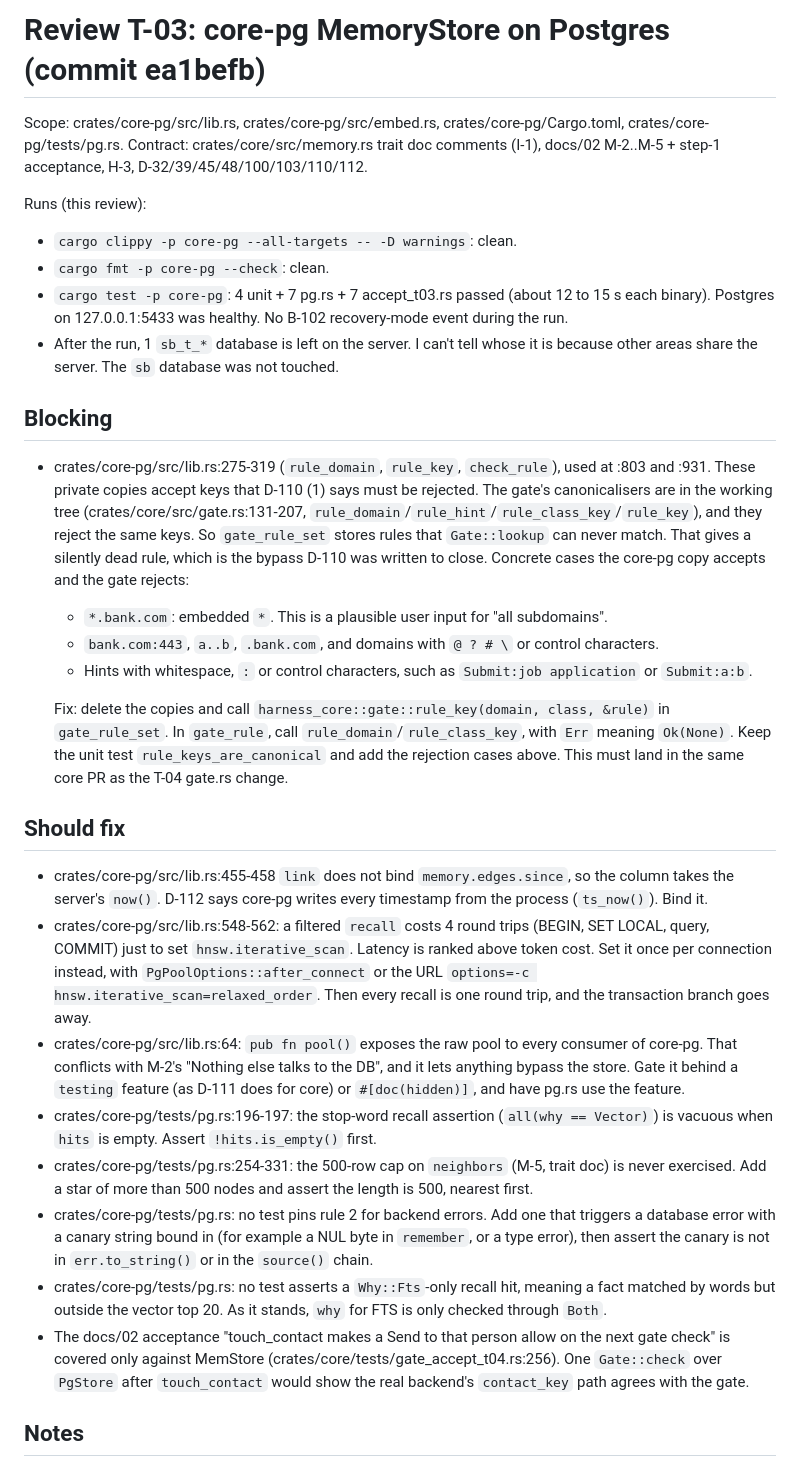
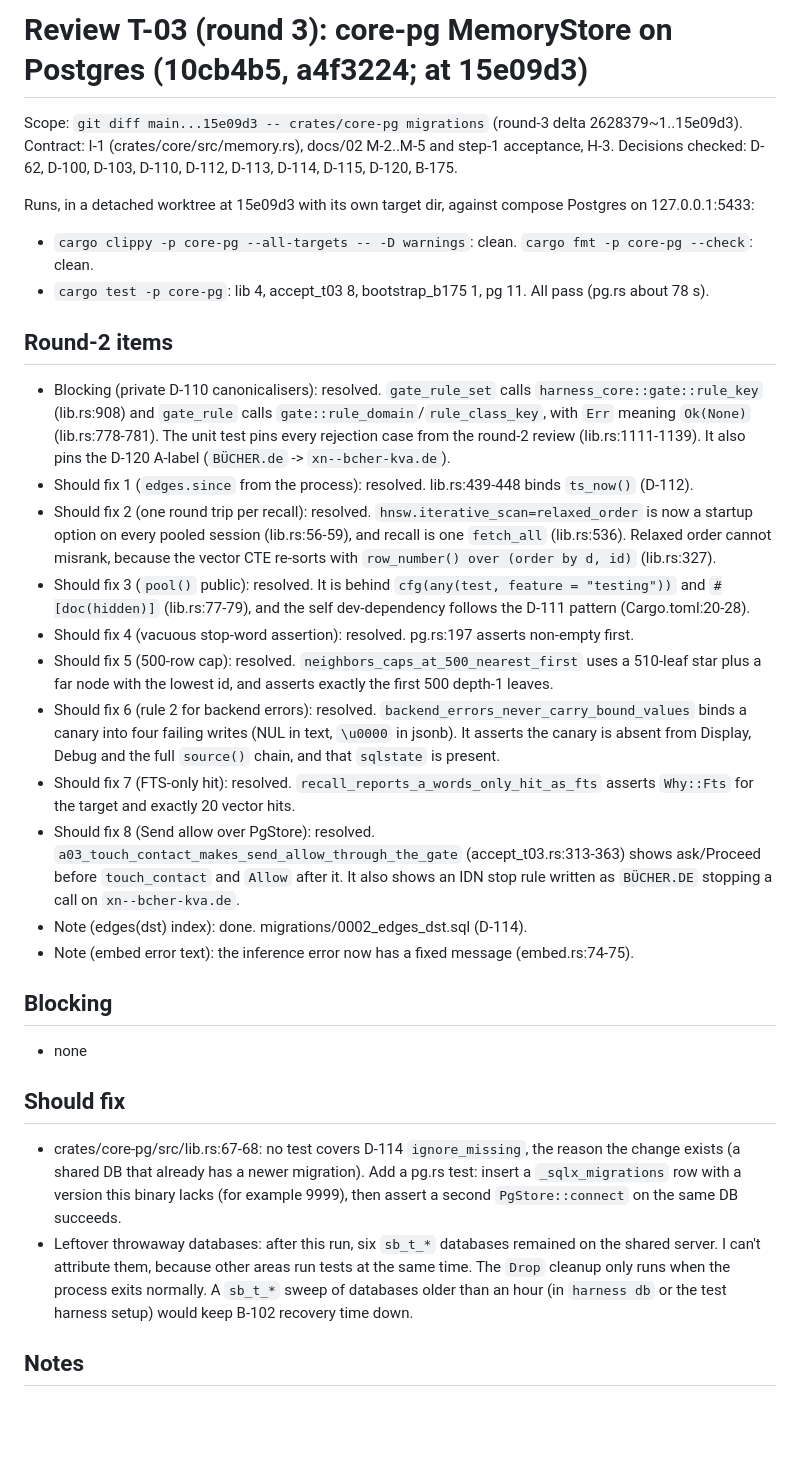
Before and after one commit to loki52501/sheet_browse, a Markdown page: bench/results/review-T-03.md, the part around one of its changes. Rendered like a GitHub page; blank space fills up the shorter version.

Commit message:
review: T-03 and T-04 round 3
Co-Authored-By: Claude Opus 5.5 <noreply@anthropic.com>

```diff
--- a/bench/results/review-T-03.md
+++ b/bench/results/review-T-03.md
@@ -1,35 +1,33 @@
-# Review T-03: core-pg MemoryStore on Postgres (commit ea1befb)
+# Review T-03 (round 3): core-pg MemoryStore on Postgres (10cb4b5, a4f3224; at 15e09d3)
 
-Scope: crates/core-pg/src/lib.rs, crates/core-pg/src/embed.rs, crates/core-pg/Cargo.toml,
-crates/core-pg/tests/pg.rs. Contract: crates/core/src/memory.rs trait doc comments (I-1),
-docs/02 M-2..M-5 + step-1 acceptance, H-3, D-32/39/45/48/100/103/110/112.
+Scope: `git diff main...15e09d3 -- crates/core-pg migrations` (round-3 delta 2628379~1..15e09d3). Contract: I-1 (crates/core/src/memory.rs), docs/02 M-2..M-5 and step-1 acceptance, H-3. Decisions checked: D-62, D-100, D-103, D-110, D-112, D-113, D-114, D-115, D-120, B-175.
 
-Runs (this review):
-- `cargo clippy -p core-pg --all-targets -- -D warnings`: clean.
-- `cargo fmt -p core-pg --check`: clean.
-- `cargo test -p core-pg`: 4 unit + 7 pg.rs + 7 accept_t03.rs passed (about 12 to 15 s each binary).
-  Postgres on 127.0.0.1:5433 was healthy. No B-102 recovery-mode event during the run.
-- After the run, 1 `sb_t_*` database is left on the server. I can't tell whose it is because other areas share the server. The `sb` database was not touched.
+Runs, in a detached worktree at 15e09d3 with its own target dir, against compose Postgres on 127.0.0.1:5433:
+- `cargo clippy -p core-pg --all-targets -- -D warnings`: clean. `cargo fmt -p core-pg --check`: clean.
+- `cargo test -p core-pg`: lib 4, accept_t03 8, bootstrap_b175 1, pg 11. All pass (pg.rs about 78 s).
+
+## Round-2 items
+
+- Blocking (private D-110 canonicalisers): resolved. `gate_rule_set` calls `harness_core::gate::rule_key` (lib.rs:908) and `gate_rule` calls `gate::rule_domain`/`rule_class_key`, with `Err` meaning `Ok(None)` (lib.rs:778-781). The unit test pins every rejection case from the round-2 review (lib.rs:1111-1139). It also pins the D-120 A-label (`BÜCHER.de` -> `xn--bcher-kva.de`).
+- Should fix 1 (`edges.since` from the process): resolved. lib.rs:439-448 binds `ts_now()` (D-112).
+- Should fix 2 (one round trip per recall): resolved. `hnsw.iterative_scan=relaxed_order` is now a startup option on every pooled session (lib.rs:56-59), and recall is one `fetch_all` (lib.rs:536). Relaxed order cannot misrank, because the vector CTE re-sorts with `row_number() over (order by d, id)` (lib.rs:327).
+- Should fix 3 (`pool()` public): resolved. It is behind `cfg(any(test, feature = "testing"))` and `#[doc(hidden)]` (lib.rs:77-79), and the self dev-dependency follows the D-111 pattern (Cargo.toml:20-28).
+- Should fix 4 (vacuous stop-word assertion): resolved. pg.rs:197 asserts non-empty first.
+- Should fix 5 (500-row cap): resolved. `neighbors_caps_at_500_nearest_first` uses a 510-leaf star plus a far node with the lowest id, and asserts exactly the first 500 depth-1 leaves.
+- Should fix 6 (rule 2 for backend errors): resolved. `backend_errors_never_carry_bound_values` binds a canary into four failing writes (NUL in text, `\u0000` in jsonb). It asserts the canary is absent from Display, Debug and the full `source()` chain, and that `sqlstate` is present.
+- Should fix 7 (FTS-only hit): resolved. `recall_reports_a_words_only_hit_as_fts` asserts `Why::Fts` for the target and exactly 20 vector hits.
+- Should fix 8 (Send allow over PgStore): resolved. `a03_touch_contact_makes_send_allow_through_the_gate` (accept_t03.rs:313-363) shows ask/Proceed before `touch_contact` and `Allow` after it. It also shows an IDN stop rule written as `BÜCHER.DE` stopping a call on `xn--bcher-kva.de`.
+- Note (edges(dst) index): done. migrations/0002_edges_dst.sql (D-114).
+- Note (embed error text): the inference error now has a fixed message (embed.rs:74-75).
 
 ## Blocking
 
-- crates/core-pg/src/lib.rs:275-319 (`rule_domain`, `rule_key`, `check_rule`), used at :803 and :931. These private copies accept keys that D-110 (1) says must be rejected. The gate's canonicalisers are in the working tree (crates/core/src/gate.rs:131-207, `rule_domain`/`rule_hint`/`rule_class_key`/`rule_key`), and they reject the same keys. So `gate_rule_set` stores rules that `Gate::lookup` can never match. That gives a silently dead rule, which is the bypass D-110 was written to close. Concrete cases the core-pg copy accepts and the gate rejects:
-  - `*.bank.com`: embedded `*`. This is a plausible user input for "all subdomains".
-  - `bank.com:443`, `a..b`, `.bank.com`, and domains with `@ ? # \` or control characters.
-  - Hints with whitespace, `:` or control characters, such as `Submit:job application` or `Submit:a:b`.
-
-  Fix: delete the copies and call `harness_core::gate::rule_key(domain, class, &rule)` in `gate_rule_set`. In `gate_rule`, call `rule_domain`/`rule_class_key`, with `Err` meaning `Ok(None)`. Keep the unit test `rule_keys_are_canonical` and add the rejection cases above. This must land in the same core PR as the T-04 gate.rs change.
+- none
 
 ## Should fix
 
-- crates/core-pg/src/lib.rs:455-458 `link` does not bind `memory.edges.since`, so the column takes the server's `now()`. D-112 says core-pg writes every timestamp from the process (`ts_now()`). Bind it.
-- crates/core-pg/src/lib.rs:548-562: a filtered `recall` costs 4 round trips (BEGIN, SET LOCAL, query, COMMIT) just to set `hnsw.iterative_scan`. Latency is ranked above token cost. Set it once per connection instead, with `PgPoolOptions::after_connect` or the URL `options=-c hnsw.iterative_scan=relaxed_order`. Then every recall is one round trip, and the transaction branch goes away.
-- crates/core-pg/src/lib.rs:64: `pub fn pool()` exposes the raw pool to every consumer of core-pg. That conflicts with M-2's "Nothing else talks to the DB", and it lets anything bypass the store. Gate it behind a `testing` feature (as D-111 does for core) or `#[doc(hidden)]`, and have pg.rs use the feature.
-- crates/core-pg/tests/pg.rs:196-197: the stop-word recall assertion (`all(why == Vector)`) is vacuous when `hits` is empty. Assert `!hits.is_empty()` first.
-- crates/core-pg/tests/pg.rs:254-331: the 500-row cap on `neighbors` (M-5, trait doc) is never exercised. Add a star of more than 500 nodes and assert the length is 500, nearest first.
-- crates/core-pg/tests/pg.rs: no test pins rule 2 for backend errors. Add one that triggers a database error with a canary string bound in (for example a NUL byte in `remember`, or a type error), then assert the canary is not in `err.to_string()` or in the `source()` chain.
-- crates/core-pg/tests/pg.rs: no test asserts a `Why::Fts`-only recall hit, meaning a fact matched by words but outside the vector top 20. As it stands, `why` for FTS is only checked through `Both`.
-- The docs/02 acceptance "touch_contact makes a Send to that person allow on the next gate check" is covered only against MemStore (crates/core/tests/gate_accept_t04.rs:256). One `Gate::check` over `PgStore` after `touch_contact` would show the real backend's `contact_key` path agrees with the gate.
+- crates/core-pg/src/lib.rs:67-68: no test covers D-114 `ignore_missing`, the reason the change exists (a shared DB that already has a newer migration). Add a pg.rs test: insert a `_sqlx_migrations` row with a version this binary lacks (for example 9999), then assert a second `PgStore::connect` on the same DB succeeds.
+- Leftover throwaway databases: after this run, six `sb_t_*` databases remained on the shared server. I can't attribute them, because other areas run tests at the same time. The `Drop` cleanup only runs when the process exits normally. A `sb_t_*` sweep of databases older than an hour (in `harness db` or the test harness setup) would keep B-102 recovery time down.
 
 ## Notes
 
```
Also changed, not shown: other parts of bench/results/review-T-03.md (+19 -19 lines), bench/results/review-T-04.md (+64 -22 lines).
